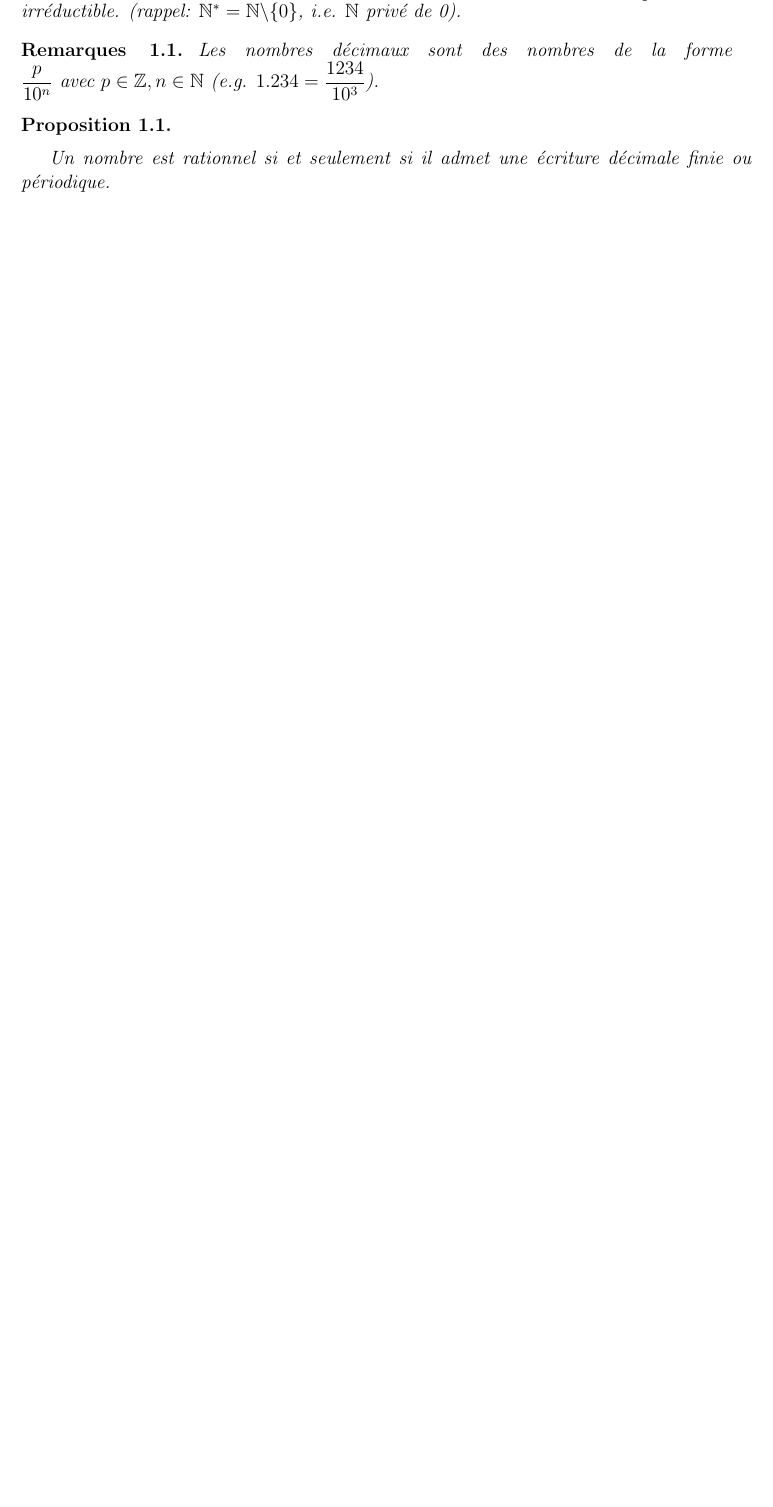
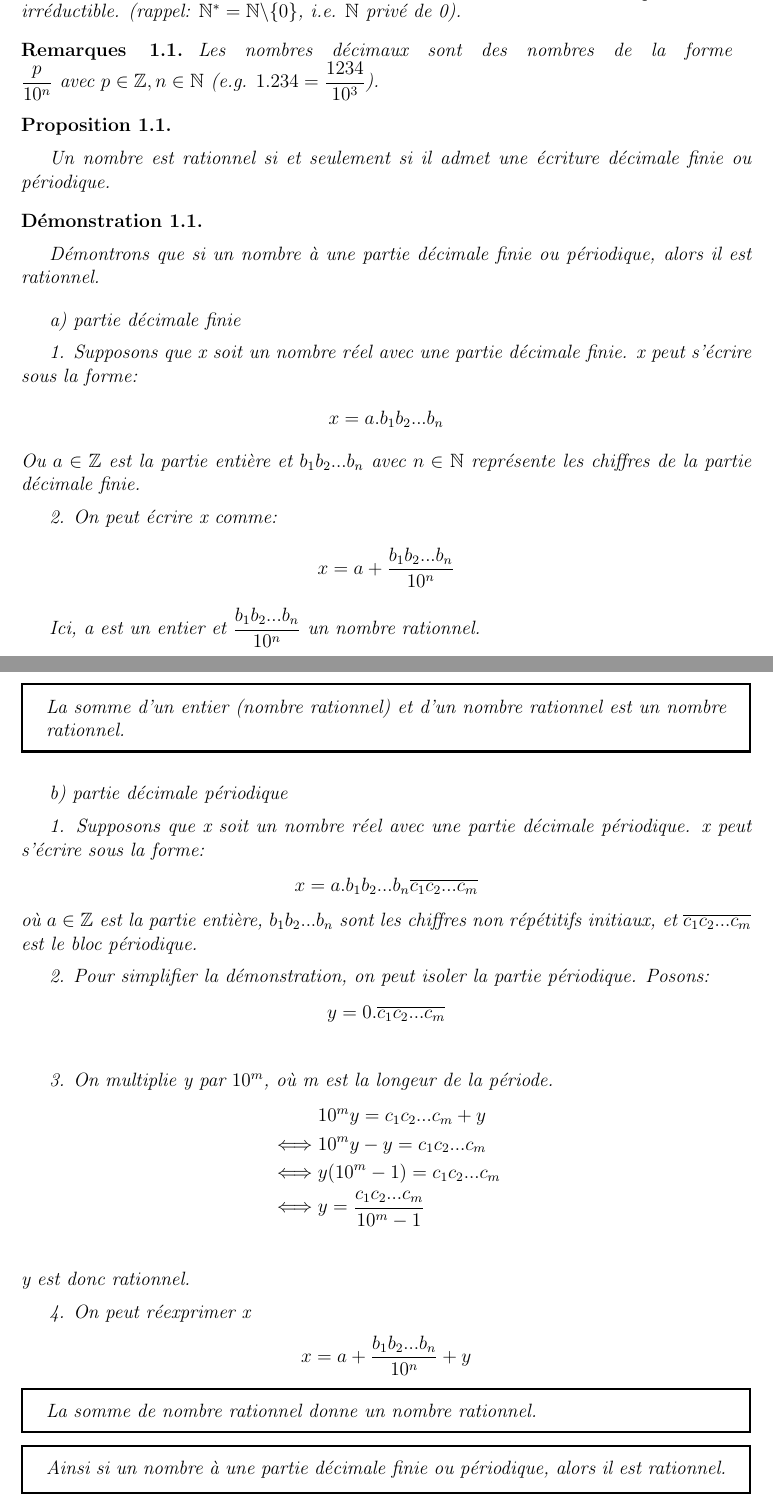
Before and after one commit to Bfault/Etudes, a LaTeX document (L1/analyse/2024-09-12-CM-1/2024-09-12-CM-1.tex): part of the page before the commit and two parts of pages 1 and 2 of 3 after it, the two joined at a grey line, cut so that both start at the same text, the shorter picture padded with empty space. Compiled offline with pdfLaTeX.

Commit message:
add demonstration in analyse CM1

```diff
--- a/L1/analyse/2024-09-12-CM-1/2024-09-12-CM-1.tex
+++ b/L1/analyse/2024-09-12-CM-1/2024-09-12-CM-1.tex
@@ -37,3 +37,77 @@
     Un nombre est rationnel si et seulement si il admet une écriture décimale finie ou périodique.
 \end{proposition}
 
+\begin{demonstration}
+    Démontrons que si un nombre à une partie décimale finie ou périodique, alors il est rationnel.
+
+    \vspace{1em}
+
+    a) partie décimale finie
+
+    \vspace{0.5em}
+
+    1. Supposons que x soit un nombre réel avec une partie décimale finie.
+    x peut s'écrire sous la forme:
+    \begin{align*}
+        x = a.b_1b_2...b_n
+    \end{align*}
+    Ou $a \in \Z$ est la partie entière et $b_1b_2...b_n$ avec $n \in \N$ représente les chiffres de la partie décimale finie.
+
+    \vspace{0.5em}
+
+    2. On peut écrire x comme:
+    \begin{align*}
+        x = a + \dfrac{b_1b_2...b_n}{10^n}
+    \end{align*}
+
+    Ici, a est un entier et $\dfrac{b_1b_2...b_n}{10^n}$ un nombre rationnel.
+
+    \begin{rdem}
+        La somme d'un entier (nombre rationnel) et d'un nombre rationnel est un nombre rationnel.
+    \end{rdem}
+
+    \vspace{1em}
+
+    b) partie décimale périodique
+
+    \vspace{0.5em}
+
+    1. Supposons que x soit un nombre réel avec une partie décimale périodique.
+    x peut s'écrire sous la forme:
+    \begin{align*}
+        x = a.b_1b_2...b_n\overline{c_1c_2...c_m}
+    \end{align*}
+    où $a \in \Z$ est la partie entière, $b_1b_2...b_n$ sont les chiffres non répétitifs initiaux, et
+    $\overline{c_1c_2...c_m}$ est le bloc périodique.
+
+    \vspace{0.5em}
+
+    2. Pour simplifier la démonstration, on peut isoler la partie périodique. Posons:
+    \begin{align*}
+        y = 0.\overline{c_1c_2...c_m}
+    \end{align*}
+    \vspace{0.5em}
+
+    3. On multiplie y par $10^m$, où m est la longeur de la période.
+    \begin{align*}
+        &10^m y = c_1c_2...c_m + y \\
+        \iff& 10^m y - y = c_1c_2...c_m \\
+        \iff& y(10^m - 1) = c_1c_2...c_m \\
+        \iff& y = \dfrac{c_1c_2...c_m}{10^m - 1} \\
+    \end{align*}
+    y est donc rationnel.
+
+    \vspace{0.5em}
+
+    4. On peut réexprimer x
+    \begin{align*}
+        x = a + \dfrac{b_1b_2...b_n}{10^n} + y
+    \end{align*}
+
+    \begin{rdem}
+        La somme de nombre rationnel donne un nombre rationnel.
+    \end{rdem}
+
+    \begin{rdem}
+        Ainsi si un nombre à une partie décimale finie ou périodique, alors il est rationnel.
+    \end{rdem}
```
Also changed, not shown: L1/analyse/2024-09-12-CM-1/2024-09-12-CM-1.pdf, L1/analyse/2024-09-12-CM-1/2024-09-12-CM-1.tex (22 more changed lines).
